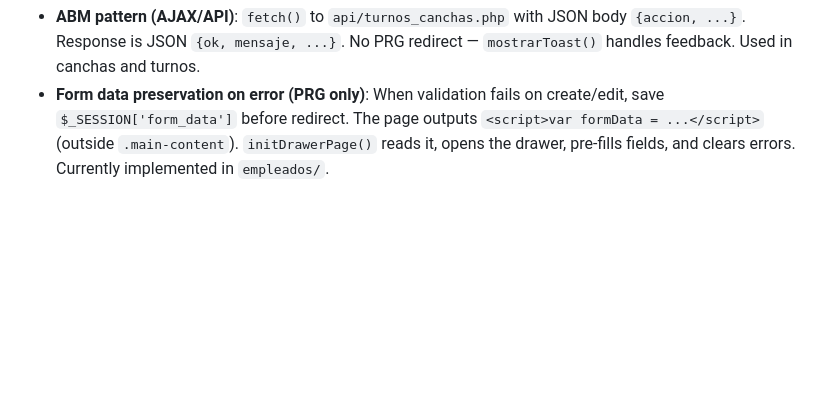
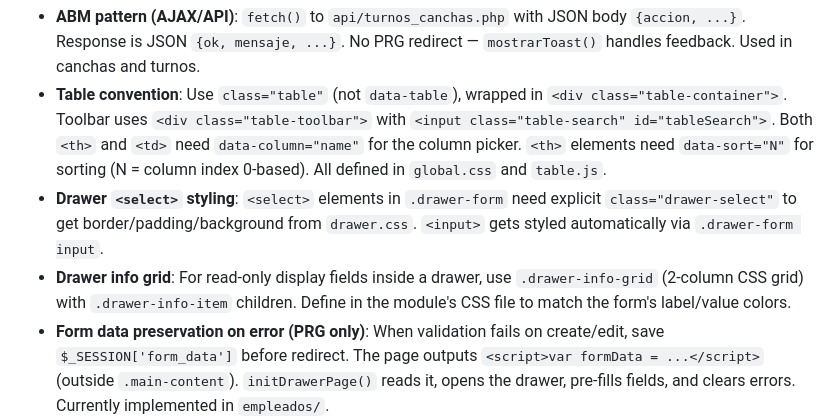
Before and after one commit to AgustinFer/sporta, a Markdown page: AGENTS.md, the part around one of its changes. GitHub-like rendering; blank space fills up the shorter version.

```diff
--- a/AGENTS.md
+++ b/AGENTS.md
@@ -66,4 +69,7 @@ servidor/
 - **ABM pattern (AJAX/API)**: `fetch()` to `api/turnos_canchas.php` with JSON body `{accion, ...}`. Response is JSON `{ok, mensaje, ...}`. No PRG redirect — `mostrarToast()` handles feedback. Used in canchas and turnos.
+- **Table convention**: Use `class="table"` (not `data-table`), wrapped in `<div class="table-container">`. Toolbar uses `<div class="table-toolbar">` with `<input class="table-search" id="tableSearch">`. Both `<th>` and `<td>` need `data-column="name"` for the column picker. `<th>` elements need `data-sort="N"` for sorting (N = column index 0-based). All defined in `global.css` and `table.js`.
+- **Drawer `<select>` styling**: `<select>` elements in `.drawer-form` need explicit `class="drawer-select"` to get border/padding/background from `drawer.css`. `<input>` gets styled automatically via `.drawer-form input`.
+- **Drawer info grid**: For read-only display fields inside a drawer, use `.drawer-info-grid` (2-column CSS grid) with `.drawer-info-item` children. Define in the module's CSS file to match the form's label/value colors.
 - **Form data preservation on error (PRG only)**: When validation fails on create/edit, save `$_SESSION['form_data']` before redirect. The page outputs `<script>var formData = ...</script>` (outside `.main-content`). `initDrawerPage()` reads it, opens the drawer, pre-fills fields, and clears errors. Currently implemented in `empleados/`.
 - **`bindDrawerValidation(form)`**: call after dynamically loading a drawer form to attach client-side validation (submit + input listeners). Can be called multiple times — guards against double-binding via `dataset.validationBound`. Exported from `validacion.js`.
 - **Output escaping**: `htmlspecialchars()` on all dynamic output in PHP. For JS-generated DOM (e.g. burbujas de canchas), use `escapeHtml()` helper or `textContent` instead of `innerHTML` concatenation.
```
Also changed, not shown: other parts of AGENTS.md (+10 -7 lines).
